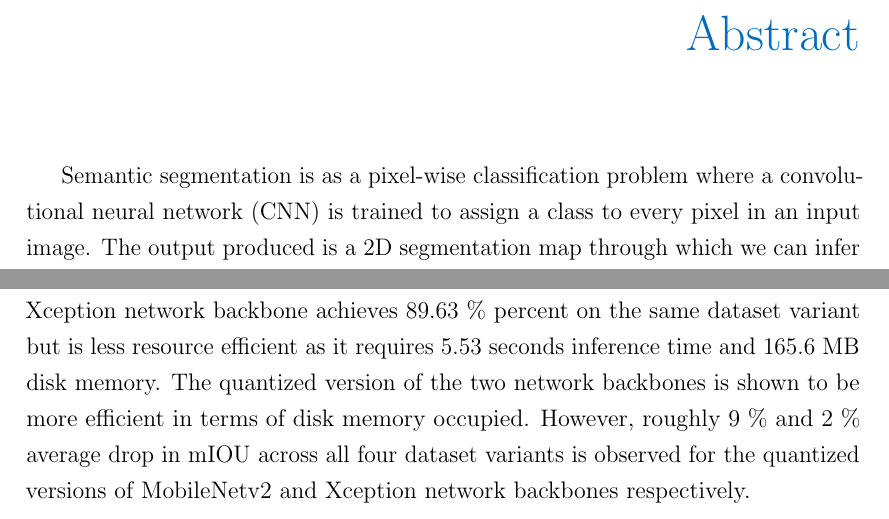
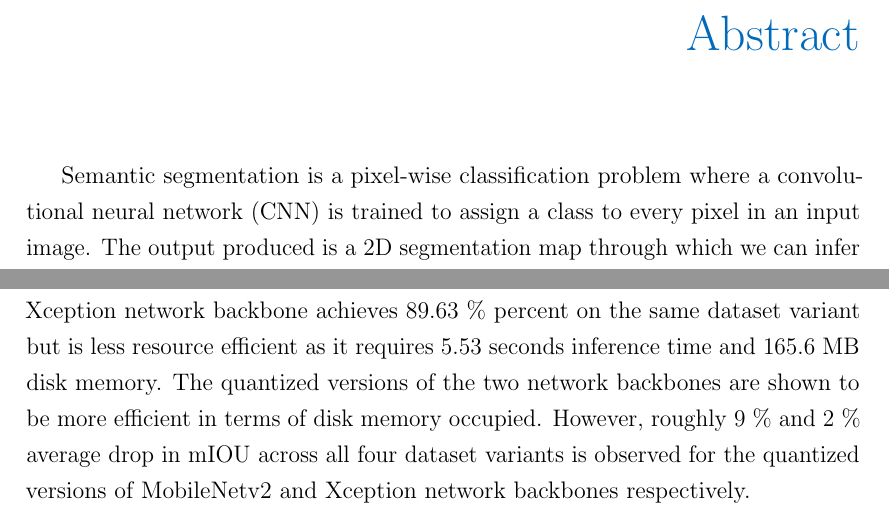
Before and after one commit to NareshGuru77/SemanticSegmentation, a LaTeX thesis (Report/GurulinganNK-RnD-Report.tex): two parts of page 4 of 99, joined at a grey line, cut so that both start at the same text. Compiled offline with pdfLaTeX.

Commit message:
update report

```diff
--- a/Report/GurulinganNK-RnD-Report.tex
+++ b/Report/GurulinganNK-RnD-Report.tex
@@ -39,9 +39,9 @@ M. Sc. Deebul Nair
 \statementpage
 
 \begin{abstract}
-Semantic segmentation is as a pixel-wise classification problem where a convolutional neural network (CNN) is trained to assign a class to every pixel in an input image. The output produced is a 2D segmentation map through which we can infer what objects are present in the image, their corresponding pixel locations, and object boundaries. The need to classify every pixel calls for dense annotation of every label image. Consequently, creating manual annotations for a new dataset is expensive. Nevertheless, this project creates a limited dataset consisting of 540 images with manual annotations. In order to improve the diversity and robustness of this limited dataset, it is augmented with artificial images. Four different variants of the dataset called "atWork\_full", "atWork\_size\_invariant", "atWork\_similar\_shapes", and "atWork\_binary" are created based on the similarity in size, shape and color of objects. We show that the dataset variants which combine similar objects lead to higher Mean Intersection Over Union(mIOU).
+Semantic segmentation is a pixel-wise classification problem where a convolutional neural network (CNN) is trained to assign a class to every pixel in an input image. The output produced is a 2D segmentation map through which we can infer what objects are present in the image, their corresponding pixel locations, and object boundaries. The need to classify every pixel calls for dense annotation of every label image. Consequently, creating manual annotations for a new dataset is expensive. Nevertheless, this project creates a limited dataset consisting of 540 images with manual annotations. In order to improve the diversity and robustness of this limited dataset, it is augmented with artificial images. Four different variants of the dataset called "atWork\_full", "atWork\_size\_invariant", "atWork\_similar\_shapes", and "atWork\_binary" are created based on the similarity in size, shape and color of objects. We show that the dataset variants which combine similar objects lead to higher Mean Intersection Over Union(mIOU).
 
-The DeepLabv3+ segmentation model, in addition to its focus on improving mIOU, also uses MobileNetv2 and Xception networks as network backbones (encoders) to improve resource efficiency. The MobileNetv2 network backbone requires an inference time of 0.98 seconds per image, occupies 8.7 MB disk memory, and achieves a mIOU of 77.47 \% on the "atWork\_full" dataset variant. In contrast, the Xception network backbone achieves 89.63 \% percent on the same dataset variant but is less resource efficient as it requires 5.53 seconds inference time and 165.6 MB disk memory. The quantized version of the two network backbones is shown to be more efficient in terms of disk memory occupied. However, roughly 9 \% and 2 \% average drop in mIOU across all four dataset variants is observed for the quantized versions of MobileNetv2 and Xception network backbones respectively.
+The DeepLabv3+ segmentation model, in addition to its focus on improving mIOU, also uses MobileNetv2 and Xception networks as network backbones (encoders) to improve resource efficiency. The MobileNetv2 network backbone requires an inference time of 0.98 seconds per image, occupies 8.7 MB disk memory, and achieves a mIOU of 77.47 \% on the "atWork\_full" dataset variant. In contrast, the Xception network backbone achieves 89.63 \% percent on the same dataset variant but is less resource efficient as it requires 5.53 seconds inference time and 165.6 MB disk memory. The quantized versions of the two network backbones are shown to be more efficient in terms of disk memory occupied. However, roughly 9 \% and 2 \% average drop in mIOU across all four dataset variants is observed for the quantized versions of MobileNetv2 and Xception network backbones respectively.
 \end{abstract}
 
 
```
